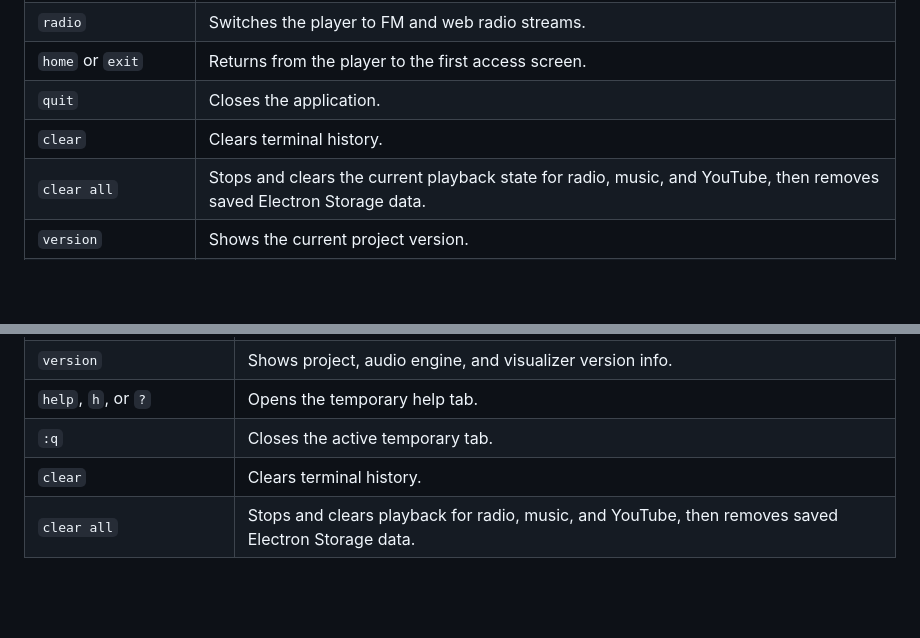
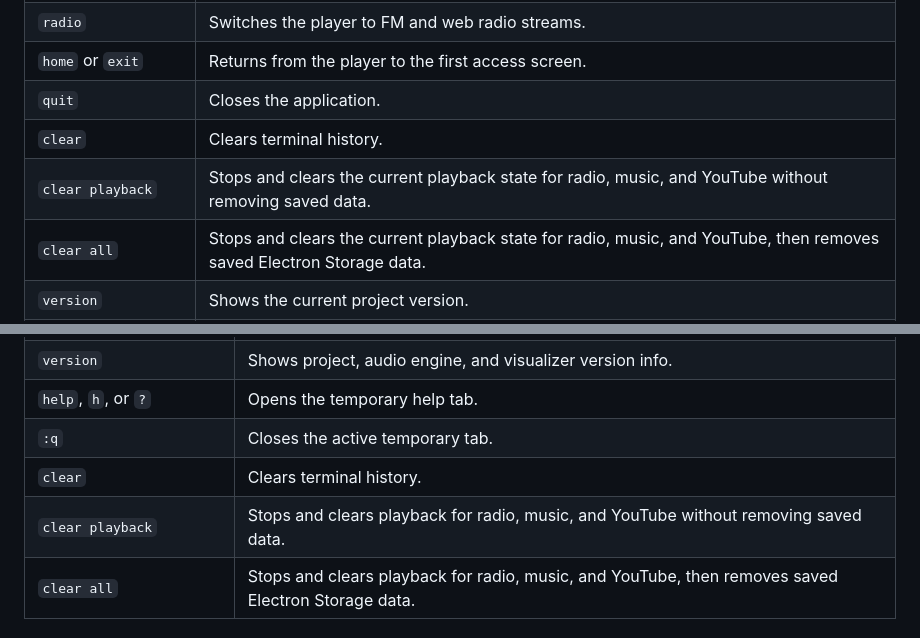
Before and after one commit to devevandro/prompt-play, a Markdown page: commands.md, 2 parts joined by grey strips. GitHub-like rendering; blank space fills up the shorter version.

```diff
--- a/commands.md
+++ b/commands.md
@@ -115,6 +115,7 @@ the player advances to the next selected playlist item automatically.
 | `home` or `exit` | Returns from the player to the first access screen. |
 | `quit` | Closes the application. |
 | `clear` | Clears terminal history. |
+| `clear playback` | Stops and clears the current playback state for radio, music, and YouTube without removing saved data. |
 | `clear all` | Stops and clears the current playback state for radio, music, and YouTube, then removes saved Electron Storage data. |
 | `version` | Shows the current project version. |
 | `open now-playing` | Opens the `cat now_playing.txt` tab. |
@@ -180,6 +181,7 @@ Theme picker controls: `Up`/`Down` selects a theme, `Enter` applies it, and
 | `help`, `h`, or `?` | Opens the temporary help tab. |
 | `:q` | Closes the active temporary tab. |
 | `clear` | Clears terminal history. |
+| `clear playback` | Stops and clears playback for radio, music, and YouTube without removing saved data. |
 | `clear all` | Stops and clears playback for radio, music, and YouTube, then removes saved Electron Storage data. |
 
 ## Input Shortcuts
```
Also changed, not shown: AGENTS.md (+2 -2 lines), README.md (+3 -1 lines).
